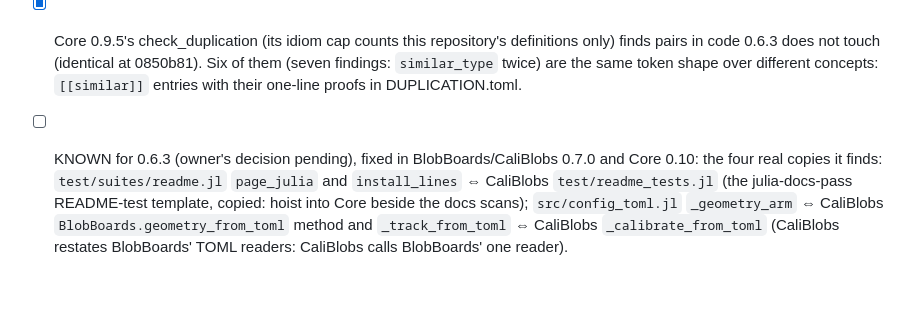
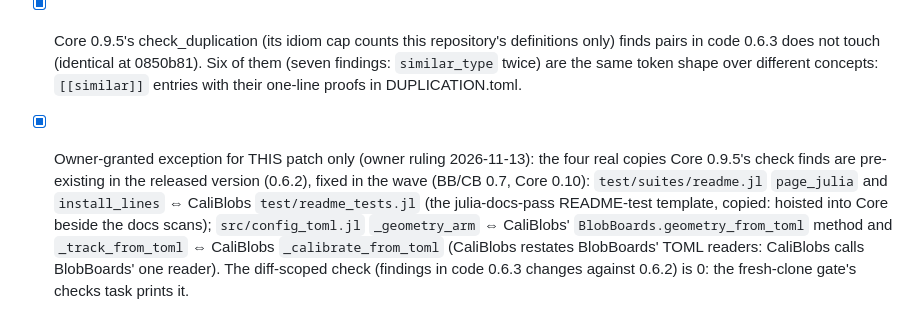
Before and after one commit to VisualGeometryToolkit/BlobBoards.jl, a Markdown page: .release/duplication-checklist.md, the part around the change. Drawn GitHub-style; blank space fills up the shorter version.

Commit message:
Release records: the duplication checklist states the owner's exception for 0.6.3 (four pre-existing copies, fixed in the wave)

```diff
--- a/.release/duplication-checklist.md
+++ b/.release/duplication-checklist.md
@@ -182,8 +182,10 @@ A compat-only patch: no source, test or paper code is added, so nothing new can
 - [x] Core 0.9.5's check_duplication (its idiom cap counts this repository's definitions only) finds pairs in code 0.6.3 does
   not touch (identical at 0850b81). Six of them (seven findings: `similar_type` twice) are the same token shape over different
   concepts: `[[similar]]` entries with their one-line proofs in DUPLICATION.toml.
-- [ ] KNOWN for 0.6.3 (owner's decision pending), fixed in BlobBoards/CaliBlobs 0.7.0 and Core 0.10: the four real copies it finds:
+- [x] Owner-granted exception for THIS patch only (owner ruling 2026-11-13): the four real copies Core 0.9.5's check finds
+  are pre-existing in the released version (0.6.2), fixed in the wave (BB/CB 0.7, Core 0.10):
   `test/suites/readme.jl` `page_julia` and `install_lines` ⇔ CaliBlobs `test/readme_tests.jl` (the julia-docs-pass README-test
-  template, copied: hoist into Core beside the docs scans); `src/config_toml.jl` `_geometry_arm` ⇔ CaliBlobs
+  template, copied: hoisted into Core beside the docs scans); `src/config_toml.jl` `_geometry_arm` ⇔ CaliBlobs'
   `BlobBoards.geometry_from_toml` method and `_track_from_toml` ⇔ CaliBlobs `_calibrate_from_toml` (CaliBlobs restates
-  BlobBoards' TOML readers: CaliBlobs calls BlobBoards' one reader).
+  BlobBoards' TOML readers: CaliBlobs calls BlobBoards' one reader). The diff-scoped check (findings in code 0.6.3 changes
+  against 0.6.2) is 0: the fresh-clone gate's checks task prints it.
```
